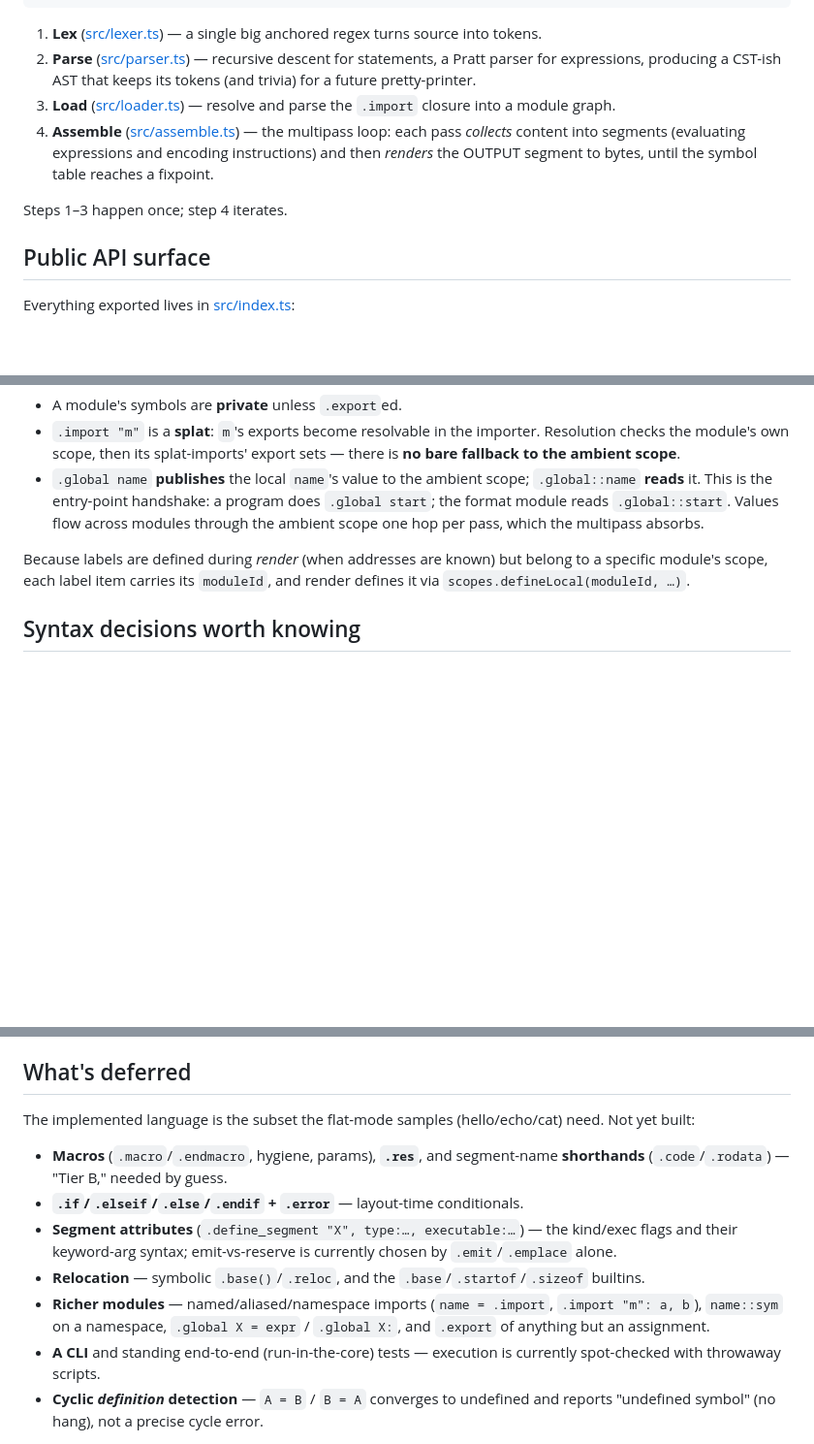
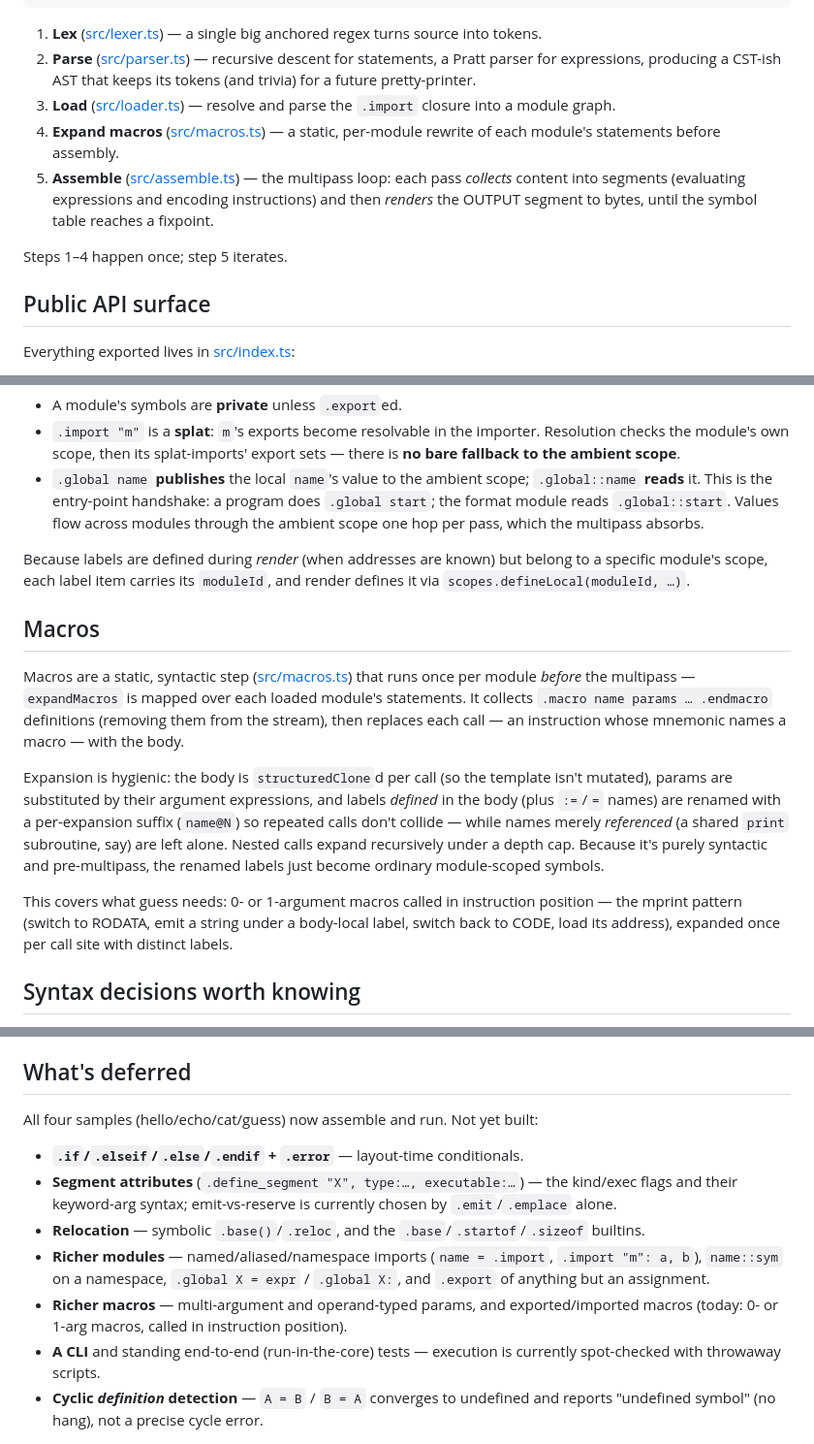
Before and after one commit to cyco130/sfotty-pie, a Markdown page: packages/spasm/design.md, 3 parts joined by grey strips. Shown at 97% size. Rendered like a GitHub page; blank space fills up the shorter version.

Commit message:
docs(spasm): document macros; mark Tier B done in design.md

```diff
--- a/packages/spasm/design.md
+++ b/packages/spasm/design.md
@@ -19,9 +19,10 @@ source -> lex -> parse -> ┌───────────── multipass l
 1. **Lex** ([src/lexer.ts](src/lexer.ts)) — a single big anchored regex turns source into tokens.
 2. **Parse** ([src/parser.ts](src/parser.ts)) — recursive descent for statements, a Pratt parser for expressions, producing a CST-ish AST that keeps its tokens (and trivia) for a future pretty-printer.
 3. **Load** ([src/loader.ts](src/loader.ts)) — resolve and parse the `.import` closure into a module graph.
-4. **Assemble** ([src/assemble.ts](src/assemble.ts)) — the multipass loop: each pass _collects_ content into segments (evaluating expressions and encoding instructions) and then _renders_ the OUTPUT segment to bytes, until the symbol table reaches a fixpoint.
+4. **Expand macros** ([src/macros.ts](src/macros.ts)) — a static, per-module rewrite of each module's statements before assembly.
+5. **Assemble** ([src/assemble.ts](src/assemble.ts)) — the multipass loop: each pass _collects_ content into segments (evaluating expressions and encoding instructions) and then _renders_ the OUTPUT segment to bytes, until the symbol table reaches a fixpoint.
 
-Steps 1–3 happen once; step 4 iterates.
+Steps 1–4 happen once; step 5 iterates.
 
 ## Public API surface
 
@@ -84,6 +85,14 @@ Scoping ([src/scopes.ts](src/scopes.ts)) layers per-module scopes and one ambien
 
 Because labels are defined during _render_ (when addresses are known) but belong to a specific module's scope, each label item carries its `moduleId`, and render defines it via `scopes.defineLocal(moduleId, …)`.
 
+## Macros
+
+Macros are a static, syntactic step ([src/macros.ts](src/macros.ts)) that runs once per module _before_ the multipass — `expandMacros` is mapped over each loaded module's statements. It collects `.macro name params … .endmacro` definitions (removing them from the stream), then replaces each call — an instruction whose mnemonic names a macro — with the body.
+
+Expansion is hygienic: the body is `structuredClone`d per call (so the template isn't mutated), params are substituted by their argument expressions, and labels _defined_ in the body (plus `:=`/`=` names) are renamed with a per-expansion suffix (`name@N`) so repeated calls don't collide — while names merely _referenced_ (a shared `print` subroutine, say) are left alone. Nested calls expand recursively under a depth cap. Because it's purely syntactic and pre-multipass, the renamed labels just become ordinary module-scoped symbols.
+
+This covers what guess needs: 0- or 1-argument macros called in instruction position — the mprint pattern (switch to RODATA, emit a string under a body-local label, switch back to CODE, load its address), expanded once per call site with distinct labels.
+
 ## Syntax decisions worth knowing
 
 - **`=` vs `:=`.** `name = expr` defines a _constant_; `name := expr` (and `name:`) defines a _label_ (address-valued). The kind is recorded on the symbol; it carries no behavior yet but is the hook for future address attributes.
@@ -97,13 +106,13 @@ Because labels are defined during _render_ (when addresses are known) but belong
 
 ## What's deferred
 
-The implemented language is the subset the flat-mode samples (hello/echo/cat) need. Not yet built:
+All four samples (hello/echo/cat/guess) now assemble and run. Not yet built:
 
-- **Macros** (`.macro`/`.endmacro`, hygiene, params), **`.res`**, and segment-name **shorthands** (`.code`/`.rodata`) — "Tier B," needed by guess.
 - **`.if`/`.elseif`/`.else`/`.endif` + `.error`** — layout-time conditionals.
 - **Segment attributes** (`.define_segment "X", type:…, executable:…`) — the kind/exec flags and their keyword-arg syntax; emit-vs-reserve is currently chosen by `.emit`/`.emplace` alone.
 - **Relocation** — symbolic `.base()`/`.reloc`, and the `.base`/`.startof`/`.sizeof` builtins.
 - **Richer modules** — named/aliased/namespace imports (`name = .import`, `.import "m": a, b`), `name::sym` on a namespace, `.global X = expr` / `.global X:`, and `.export` of anything but an assignment.
+- **Richer macros** — multi-argument and operand-typed params, and exported/imported macros (today: 0- or 1-arg macros, called in instruction position).
 - **A CLI** and standing end-to-end (run-in-the-core) tests — execution is currently spot-checked with throwaway scripts.
 - **Cyclic _definition_ detection** — `A = B` / `B = A` converges to undefined and reports "undefined symbol" (no hang), not a precise cycle error.
 
```
Also changed, not shown: other parts of packages/spasm/design.md (+1 -0 lines).
